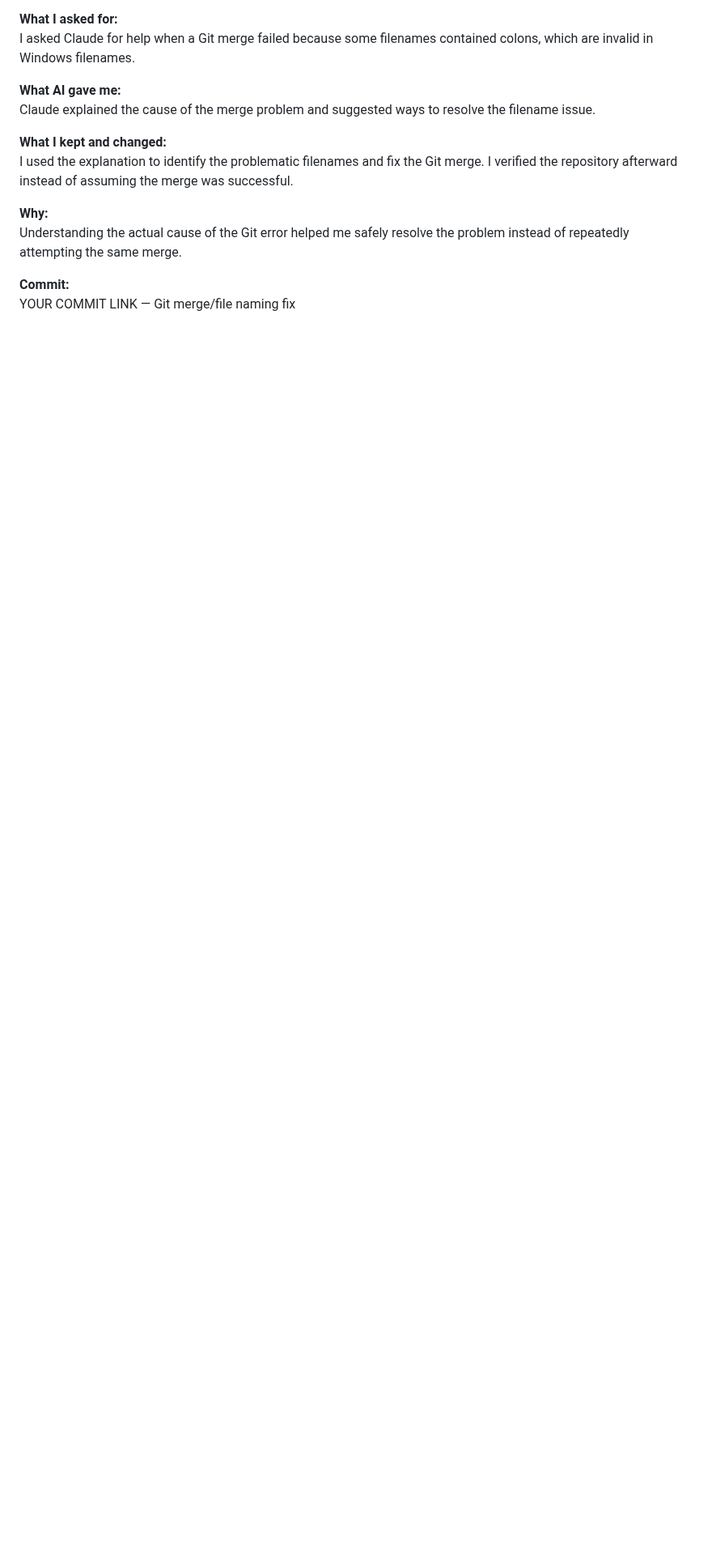
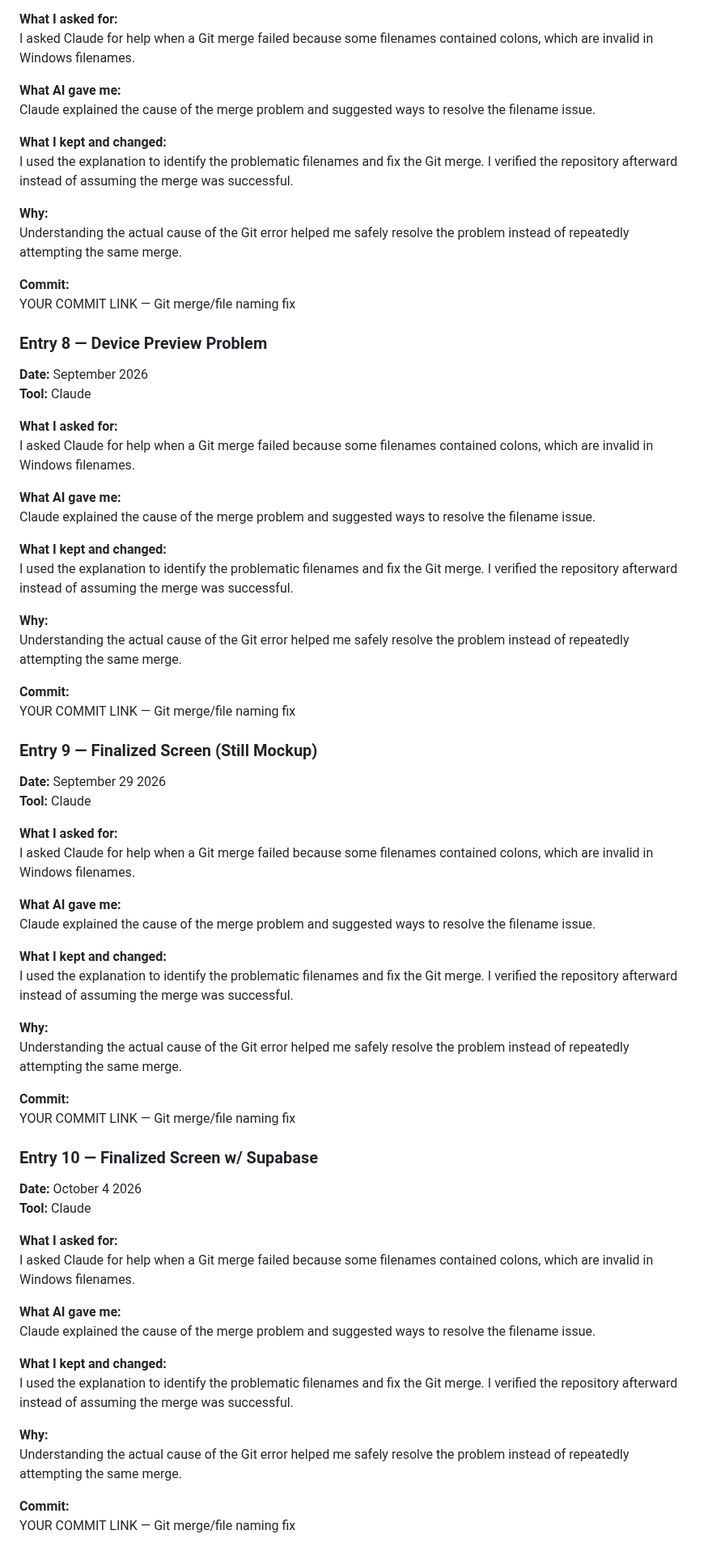
Before and after one commit to ljoraye/Cookie-Bites, a Markdown page: AI-USAGE.md, the part around the change. Shown at 81% size. Drawn GitHub-style; blank space fills up the shorter version.

Commit message:
Update AI-USAGE.md with new entries

```diff
--- a/AI-USAGE.md
+++ b/AI-USAGE.md
@@ -149,3 +149,63 @@ Understanding the actual cause of the Git error helped me safely resolve the pro
 
 **Commit:**
 YOUR COMMIT LINK — Git merge/file naming fix
+
+### Entry 8 — Device Preview Problem
+
+**Date:** September 2026
+**Tool:** Claude
+
+**What I asked for:**
+I asked Claude for help when a Git merge failed because some filenames contained colons, which are invalid in Windows filenames.
+
+**What AI gave me:**
+Claude explained the cause of the merge problem and suggested ways to resolve the filename issue.
+
+**What I kept and changed:**
+I used the explanation to identify the problematic filenames and fix the Git merge. I verified the repository afterward instead of assuming the merge was successful.
+
+**Why:**
+Understanding the actual cause of the Git error helped me safely resolve the problem instead of repeatedly attempting the same merge.
+
+**Commit:**
+YOUR COMMIT LINK — Git merge/file naming fix
+
+### Entry 9 — Finalized Screen (Still Mockup)
+
+**Date:** September 29 2026
+**Tool:** Claude
+
+**What I asked for:**
+I asked Claude for help when a Git merge failed because some filenames contained colons, which are invalid in Windows filenames.
+
+**What AI gave me:**
+Claude explained the cause of the merge problem and suggested ways to resolve the filename issue.
+
+**What I kept and changed:**
+I used the explanation to identify the problematic filenames and fix the Git merge. I verified the repository afterward instead of assuming the merge was successful.
+
+**Why:**
+Understanding the actual cause of the Git error helped me safely resolve the problem instead of repeatedly attempting the same merge.
+
+**Commit:**
+YOUR COMMIT LINK — Git merge/file naming fix
+
+### Entry 10 — Finalized Screen w/ Supabase
+
+**Date:** October 4 2026
+**Tool:** Claude
+
+**What I asked for:**
+I asked Claude for help when a Git merge failed because some filenames contained colons, which are invalid in Windows filenames.
+
+**What AI gave me:**
+Claude explained the cause of the merge problem and suggested ways to resolve the filename issue.
+
+**What I kept and changed:**
+I used the explanation to identify the problematic filenames and fix the Git merge. I verified the repository afterward instead of assuming the merge was successful.
+
+**Why:**
+Understanding the actual cause of the Git error helped me safely resolve the problem instead of repeatedly attempting the same merge.
+
+**Commit:**
+YOUR COMMIT LINK — Git merge/file naming fix
```
